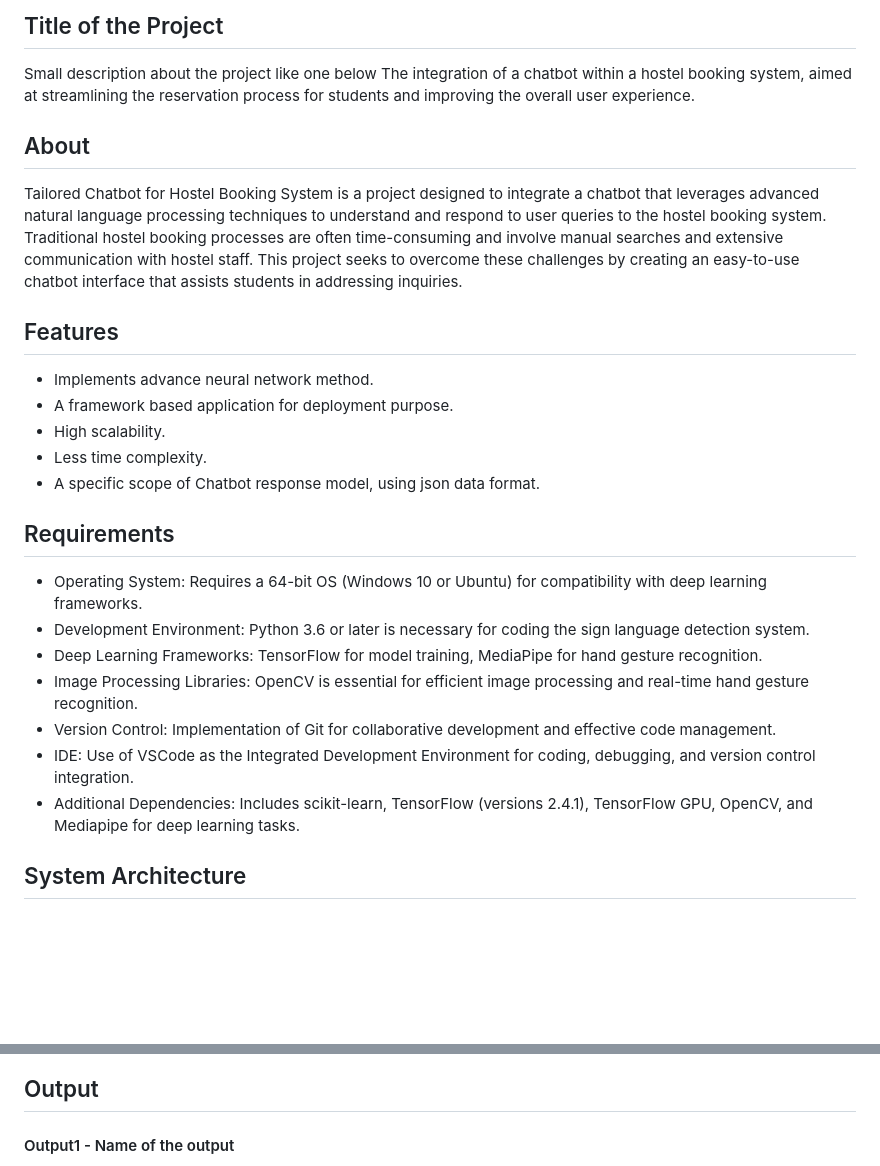
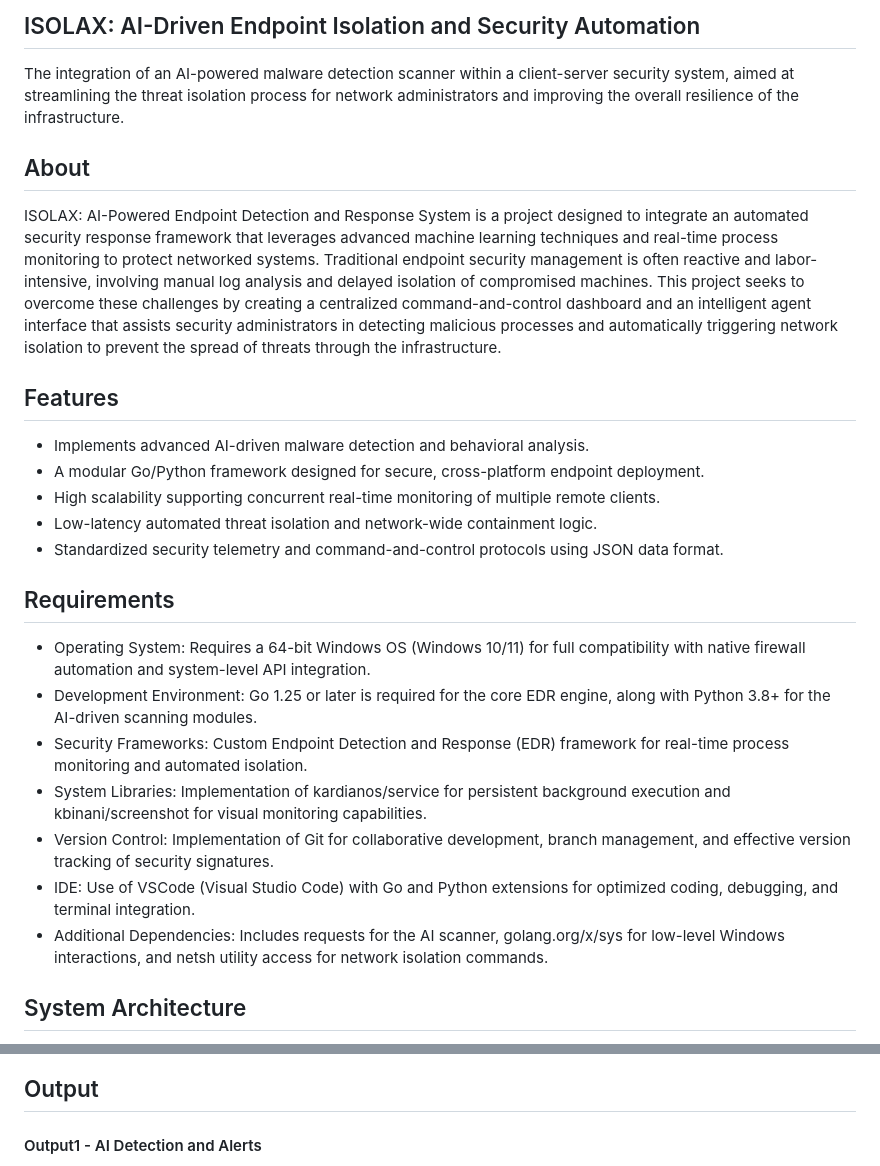
Before and after one commit to Dineshkarthick27/Isolax-Ai, a Markdown page: README.md, 2 parts joined by grey strips. Rendered like a GitHub page; blank space fills up the shorter version.

```diff
--- a/README.md
+++ b/README.md
@@ -1,28 +1,26 @@
-## Title of the Project
-Small description about the project like one below
-The integration of a chatbot within a hostel booking system, aimed at streamlining the reservation process for students and improving the overall user experience.
+## ISOLAX: AI-Driven Endpoint Isolation and Security Automation
+The integration of an AI-powered malware detection scanner within a client-server security system, aimed at streamlining the threat isolation process for network administrators and improving the overall resilience of the infrastructure.
 
 ## About
-<!--Detailed Description about the project-->
-Tailored Chatbot for Hostel Booking System is a project designed to integrate a chatbot that leverages advanced natural language processing techniques to understand and respond to user queries to the hostel booking system. Traditional hostel booking processes are often time-consuming and involve manual searches and extensive communication with hostel staff. This project seeks to overcome these challenges by creating an easy-to-use chatbot interface that assists students in addressing inquiries.
+ISOLAX: AI-Powered Endpoint Detection and Response System is a project designed to integrate an automated security response framework that leverages advanced machine learning techniques and real-time process monitoring to protect networked systems. Traditional endpoint security management is often reactive and labor-intensive, involving manual log analysis and delayed isolation of compromised machines. This project seeks to overcome these challenges by creating a centralized command-and-control dashboard and an intelligent agent interface that assists security administrators in detecting malicious processes and automatically triggering network isolation to prevent the spread of threats through the infrastructure.
 
 ## Features
 <!--List the features of the project as shown below-->
-- Implements advance neural network method.
-- A framework based application for deployment purpose.
-- High scalability.
-- Less time complexity.
-- A specific scope of Chatbot response model, using json data format.
+- Implements advanced AI-driven malware detection and behavioral analysis.
+- A modular Go/Python framework designed for secure, cross-platform endpoint deployment.
+- High scalability supporting concurrent real-time monitoring of multiple remote clients.
+- Low-latency automated threat isolation and network-wide containment logic.
+- Standardized security telemetry and command-and-control protocols using JSON data format.
 
 ## Requirements
 <!--List the requirements of the project as shown below-->
-* Operating System: Requires a 64-bit OS (Windows 10 or Ubuntu) for compatibility with deep learning frameworks.
-* Development Environment: Python 3.6 or later is necessary for coding the sign language detection system.
-* Deep Learning Frameworks: TensorFlow for model training, MediaPipe for hand gesture recognition.
-* Image Processing Libraries: OpenCV is essential for efficient image processing and real-time hand gesture recognition.
-* Version Control: Implementation of Git for collaborative development and effective code management.
-* IDE: Use of VSCode as the Integrated Development Environment for coding, debugging, and version control integration.
-* Additional Dependencies: Includes scikit-learn, TensorFlow (versions 2.4.1), TensorFlow GPU, OpenCV, and Mediapipe for deep learning tasks.
+* Operating System: Requires a 64-bit Windows OS (Windows 10/11) for full compatibility with native firewall automation and system-level API integration.
+* Development Environment: Go 1.25 or later is required for the core EDR engine, along with Python 3.8+ for the AI-driven scanning modules.
+* Security Frameworks: Custom Endpoint Detection and Response (EDR) framework for real-time process monitoring and automated isolation.
+* System Libraries: Implementation of kardianos/service for persistent background execution and kbinani/screenshot for visual monitoring capabilities.
+* Version Control: Implementation of Git for collaborative development, branch management, and effective version tracking of security signatures.
+* IDE: Use of VSCode (Visual Studio Code) with Go and Python extensions for optimized coding, debugging, and terminal integration.
+* Additional Dependencies: Includes requests for the AI scanner, golang.org/x/sys for low-level Windows interactions, and netsh utility access for network isolation commands.
 
 ## System Architecture
 <!--Embed the system architecture diagram as shown below-->
@@ -33,5 +31,5 @@ Tailored Chatbot for Hostel Booking System is a project designed to integrate a
 ## Output
 
 <!--Embed the Output picture at respective places as shown below as shown below-->
-#### Output1 - Name of the output
+#### Output1 - AI Detection and Alerts
 
```
Also changed, not shown: other parts of README.md (+26 -11 lines).
